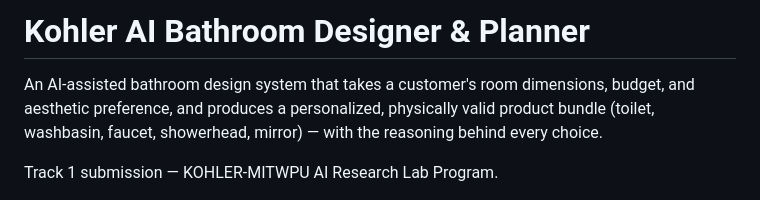
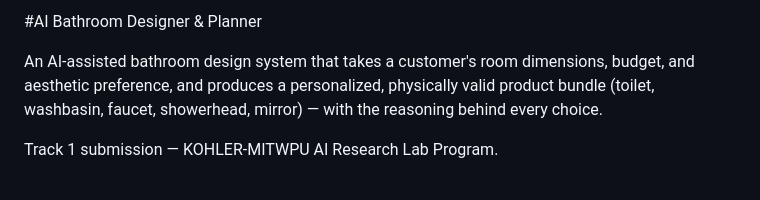
Before and after one commit to irashinde574-create/1262241941_Ira-Shinde-_AI-Bathroom-Designer, a Markdown page: kohler-bathroom-ai (7)/kohler-bathroom-ai/README.md, the part around the change. GitHub-like rendering.

```diff
--- a/kohler-bathroom-ai (7)/kohler-bathroom-ai/README.md
+++ b/kohler-bathroom-ai (7)/kohler-bathroom-ai/README.md
@@ -1,4 +1,4 @@
-# Kohler AI Bathroom Designer & Planner
+#AI Bathroom Designer & Planner
 
 An AI-assisted bathroom design system that takes a customer's room dimensions,
 budget, and aesthetic preference, and produces a personalized, physically
```
